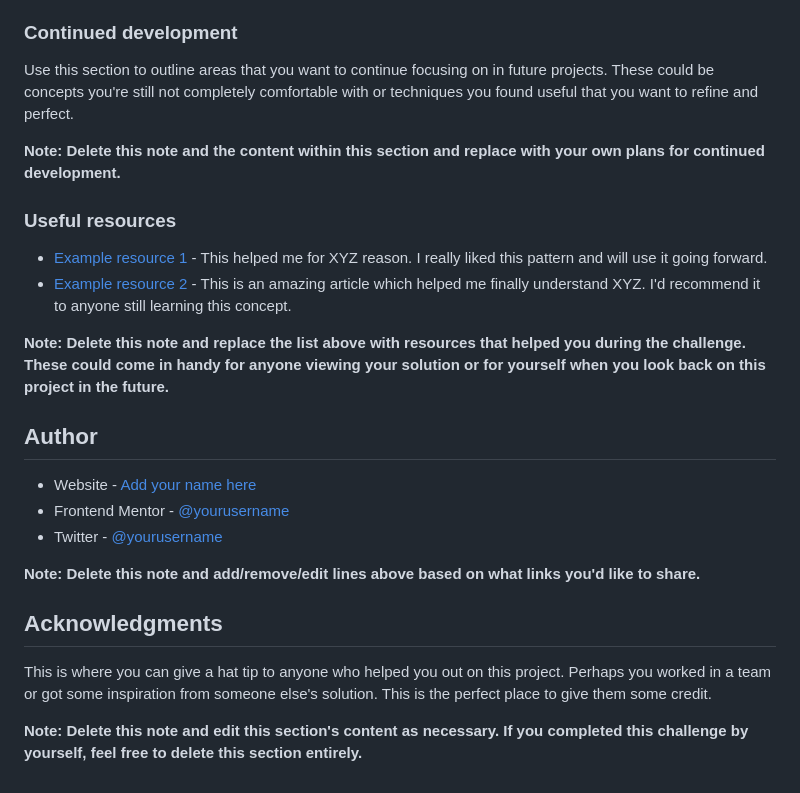
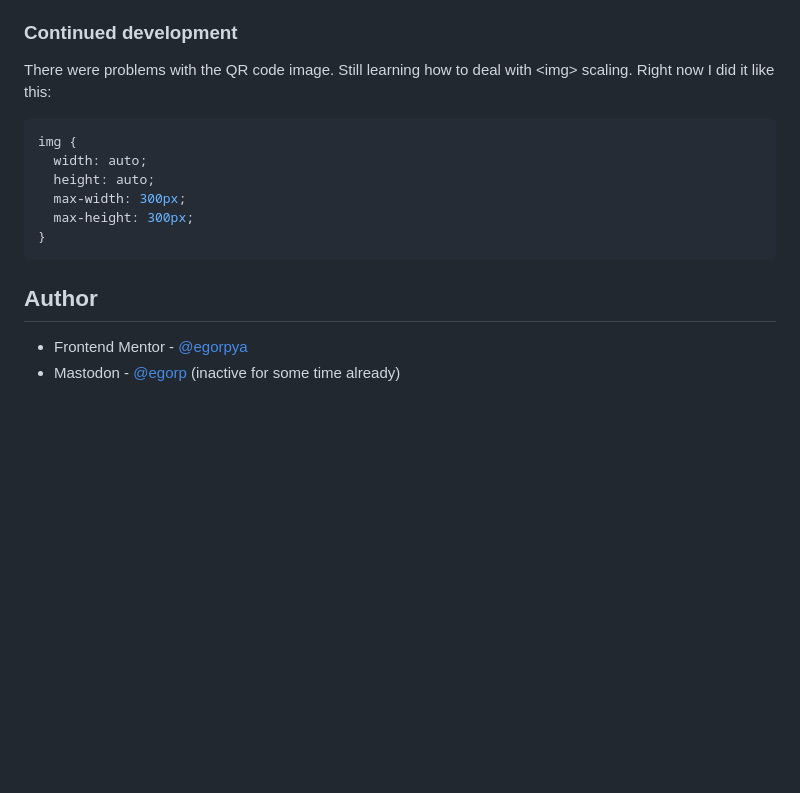
Before and after one commit to egorpya/mentor-qr-component, a Markdown page: README-template.md, the part around the change printed below. Drawn GitHub-style; blank space fills up the shorter version.

````diff
--- a/README-template.md
+++ b/README-template.md
@@ -78,26 +32,17 @@ If you want more help with writing markdown, we'd recommend checking out [The Ma
 ### Continued development
 
-Use this section to outline areas that you want to continue focusing on in future projects. These could be concepts you're still not completely comfortable with or techniques you found useful that you want to refine and perfect.
+There were problems with the QR code image. Still learning how to deal with \<img> scaling. Right now I did it like this:
 
-**Note: Delete this note and the content within this section and replace with your own plans for continued development.**
-
-### Useful resources
-
-- [Example resource 1](https://www.example.com) - This helped me for XYZ reason. I really liked this pattern and will use it going forward.
-- [Example resource 2](https://www.example.com) - This is an amazing article which helped me finally understand XYZ. I'd recommend it to anyone still learning this concept.
-
-**Note: Delete this note and replace the list above with resources that helped you during the challenge. These could come in handy for anyone viewing your solution or for yourself when you look back on this project in the future.**
+```css
+img {
+  width: auto;
+  height: auto;
+  max-width: 300px;
+  max-height: 300px;
+}
+```
 
 ## Author
 
-- Website - [Add your name here](https://www.your-site.com)
-- Frontend Mentor - [@yourusername](https://www.frontendmentor.io/profile/yourusername)
-- Twitter - [@yourusername](https://www.twitter.com/yourusername)
-
-**Note: Delete this note and add/remove/edit lines above based on what links you'd like to share.**
-
-## Acknowledgments
-
-This is where you can give a hat tip to anyone who helped you out on this project. Perhaps you worked in a team or got some inspiration from someone else's solution. This is the perfect place to give them some credit.
-
-**Note: Delete this note and edit this section's content as necessary. If you completed this challenge by yourself, feel free to delete this section entirely.**
+- Frontend Mentor - [@egorpya](https://www.frontendmentor.io/profile/egorpya)
+- Mastodon - [@egorp](https://social.vivaldi.net/@egorp) (inactive for some time already)
````
Also changed, not shown: other parts of README-template.md (+13 -59 lines), README.md (deleted, +0 -87 lines), screenshot.png (added), 2 other files.
